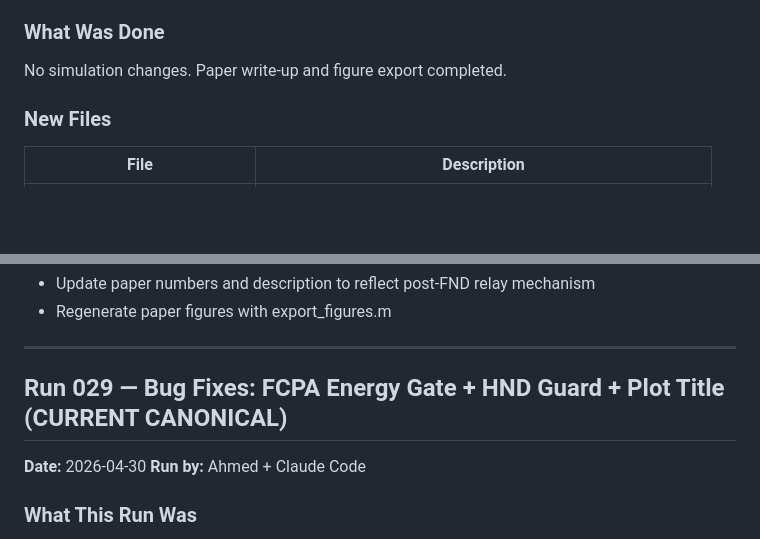
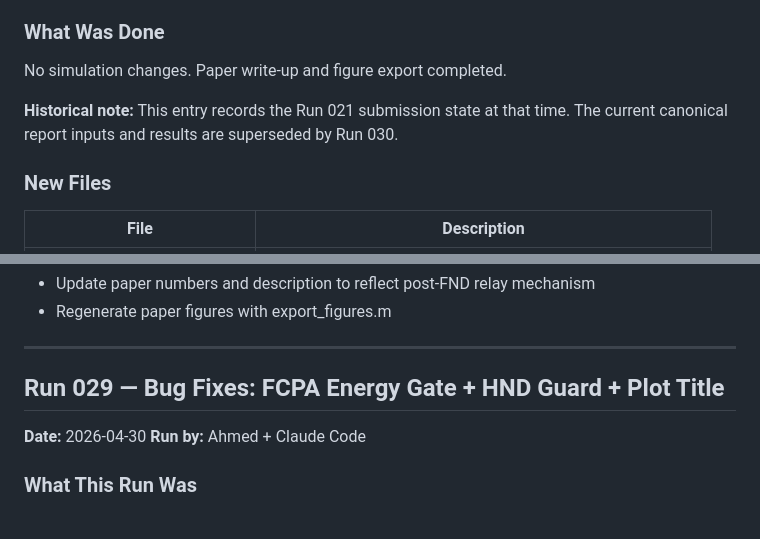
Before and after one commit to shafie25/Jamming-Aware-Cluster-Head-Selection-and-Routing, a Markdown page: docs/SIMULATION_LOG.md, 2 parts joined by grey strips. Drawn GitHub-style; blank space fills up the shorter version.

```diff
--- a/docs/SIMULATION_LOG.md
+++ b/docs/SIMULATION_LOG.md
@@ -1406,6 +1406,8 @@ Results confirmed stable across seeds. Canonical comparison going forward: Propo
 
 No simulation changes. Paper write-up and figure export completed.
 
+**Historical note:** This entry records the Run 021 submission state at that time. The current canonical report inputs and results are superseded by Run 030.
+
 ### New Files
 
 | File | Description |
@@ -1832,7 +1834,7 @@ The relay burns remaining energy on stranded nodes post-FND, slightly accelerati
 
 ---
 
-## Run 029 — Bug Fixes: FCPA Energy Gate + HND Guard + Plot Title (CURRENT CANONICAL)
+## Run 029 — Bug Fixes: FCPA Energy Gate + HND Guard + Plot Title
 
 **Date:** 2026-04-30
 **Run by:** Ahmed + Claude Code
```
Also changed, not shown: other parts of docs/SIMULATION_LOG.md (+90 -12 lines).
